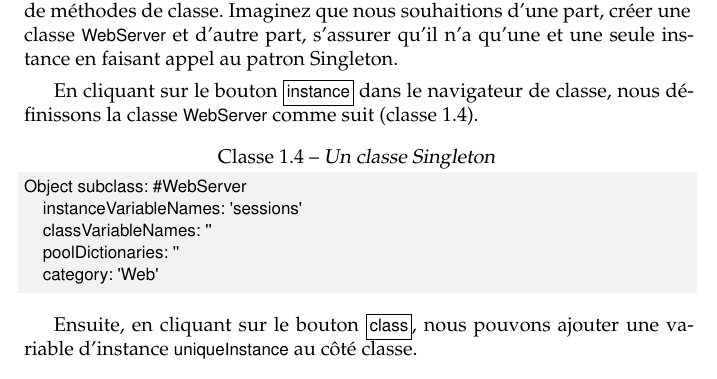
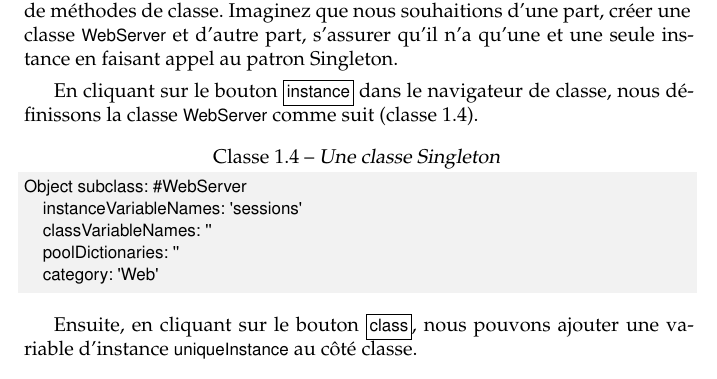
Before and after one commit to SquareBracketAssociates/PharoByExample-french, a LaTeX book (Model/Model.tex): part of page 9 of 29, cut so that both start at the same text. Compiled offline with pdfLaTeX.

Commit message:
corrections mineures dans Model

```diff
--- a/Model/Model.tex
+++ b/Model/Model.tex
@@ -384,7 +384,7 @@ Imaginez que nous souhaitions d'une part, créer une classe \ct{WebServer} et d'
 
 En \clickant{} sur le bouton \button{instance} dans le navigateur de classe, nous définissons la classe \clsind{WebServer} comme suit (\clsref{singleton}).
 
-\begin{classdef}[singleton]{Un classe Singleton}
+\begin{classdef}[singleton]{Une classe Singleton}
 Object subclass: #WebServer
 	instanceVariableNames: 'sessions'
 	classVariableNames: ''
```
